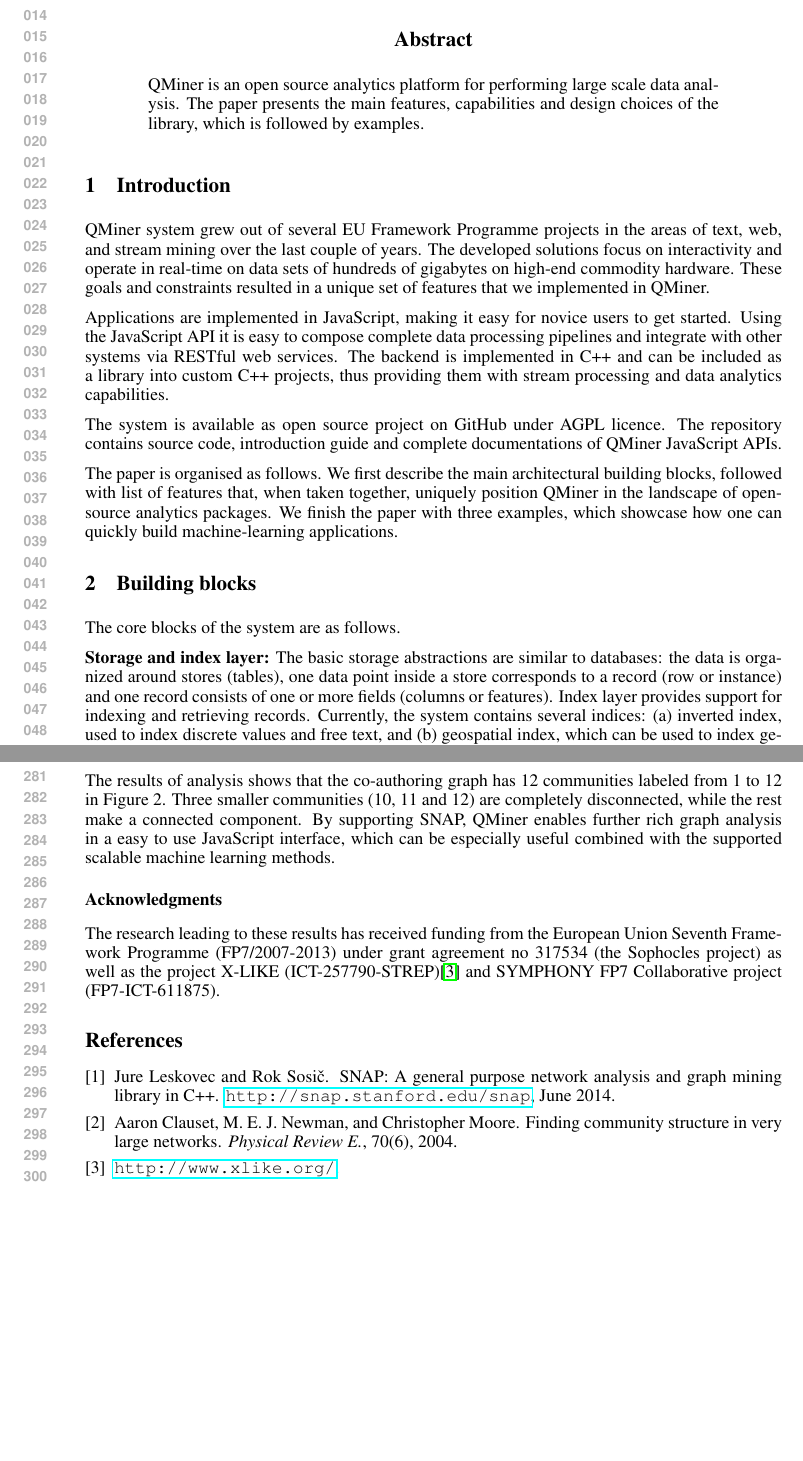
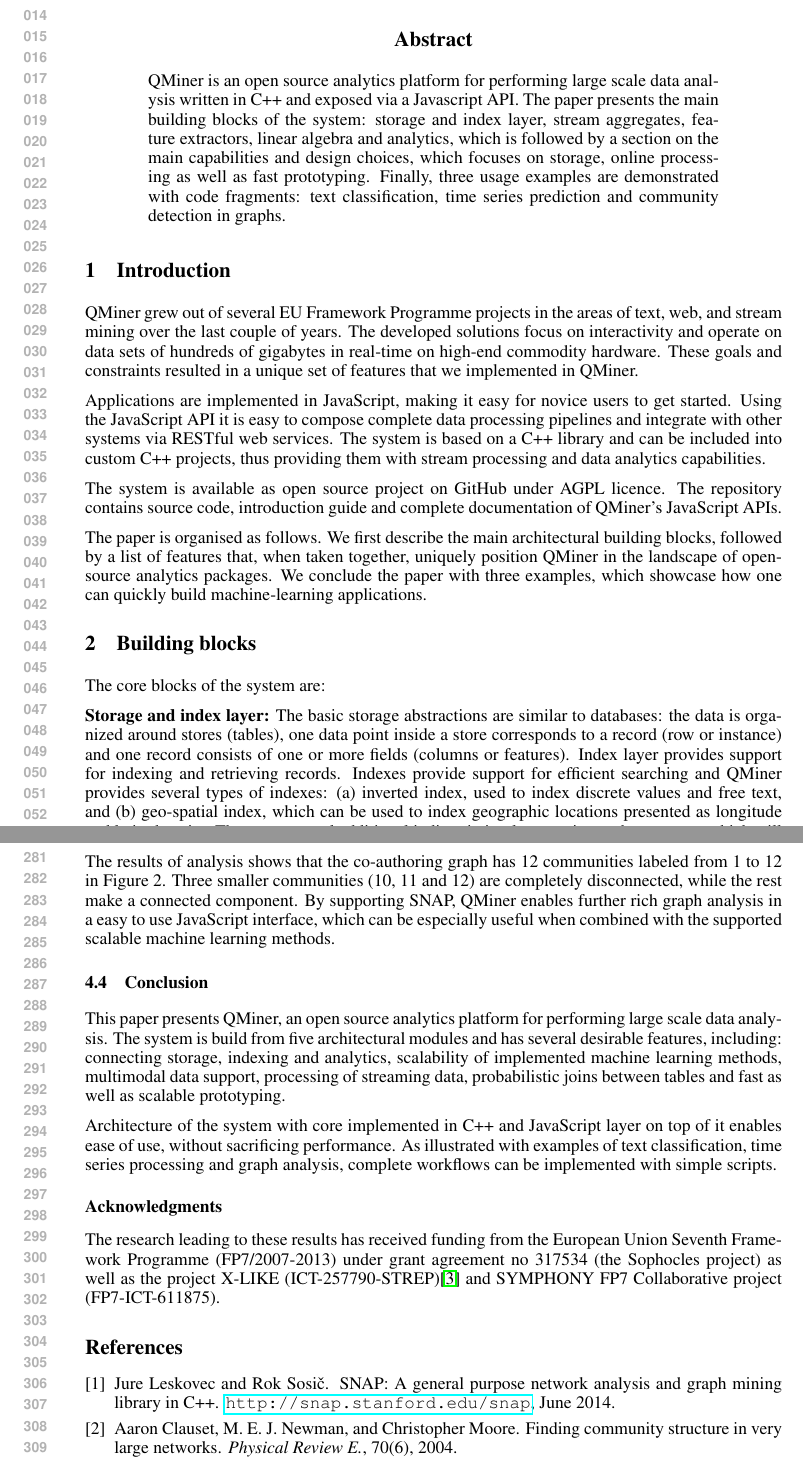
Before and after one commit to rupnikj/nipsQMiner, a LaTeX paper (qminer.tex): two parts of pages 1 and 6 of 6, joined at a grey line, cut so that both start at the same text, the shorter picture padded with empty space. Compiled offline with pdfLaTeX.

Commit message:
revision

```diff
--- a/qminer.tex
+++ b/qminer.tex
@@ -85,20 +85,22 @@
 \maketitle
 
 \begin{abstract}
-QMiner is an open source analytics platform for performing large scale data analysis.
-The paper presents the main features, capabilities and design choices of the library, which
-is followed by examples.\end{abstract}
+QMiner is an open source analytics platform for performing large scale data analysis written in C++ and exposed via a Javascript API.
+The paper presents the main building blocks of the system: storage and index layer, stream aggregates,
+feature extractors, linear algebra and analytics, which is followed by a section on the main capabilities and design choices, which
+focuses on storage, online processing as well as fast prototyping. Finally, three usage examples are demonstrated with code
+fragments: text classification, time series prediction and community detection in graphs.\end{abstract}
 
 \section{Introduction}
-QMiner system grew out of several EU Framework Programme projects in the areas of text, web, and stream mining over the last couple of years. The developed solutions focus on interactivity and operate in real-time on data sets of hundreds of gigabytes on high-end commodity hardware. These goals and constraints resulted in a unique set of features that we implemented in QMiner.
+QMiner grew out of several EU Framework Programme projects in the areas of text, web, and stream mining over the last couple of years. The developed solutions focus on interactivity and operate on data sets of hundreds of gigabytes in real-time on high-end commodity hardware. These goals and constraints resulted in a unique set of features that we implemented in QMiner.
 
-Applications are implemented in JavaScript, making it easy for novice users to get started. Using the JavaScript API it is easy to compose complete data processing pipelines and integrate with other systems via RESTful web services. The backend is implemented in C++ and can be included as a library into custom C++ projects, thus providing them with stream processing and data analytics capabilities.
+Applications are implemented in JavaScript, making it easy for novice users to get started. Using the JavaScript API it is easy to compose complete data processing pipelines and integrate with other systems via RESTful web services. The system is based on a C++ library and can be included into custom C++ projects, thus providing them with stream processing and data analytics capabilities.
 
-The system is available as open source project on GitHub under AGPL licence. The repository contains source code, introduction guide and complete documentations of QMiner JavaScript APIs.
+The system is available as open source project on GitHub under AGPL licence. The repository contains source code, introduction guide and complete documentation of QMiner's JavaScript APIs.
 
-The paper is organised as follows. We first describe the main architectural building blocks, followed with list of features that, when taken together, uniquely position QMiner in the landscape of open-source analytics packages. We finish the paper with three examples, which showcase how one can quickly build machine-learning applications.
+The paper is organised as follows. We first describe the main architectural building blocks, followed by a list of features that, when taken together, uniquely position QMiner in the landscape of open-source analytics packages. We conclude the paper with three examples, which showcase how one can quickly build machine-learning applications.
 
 \section{Building blocks}
-The core blocks of the system are as follows.
+The core blocks of the system are:
 
-\textbf{Storage and index layer:} The basic storage abstractions are similar to databases: the data is organized around stores (tables), one data point inside a store corresponds to a record (row or instance) and one record consists of one or more fields (columns or features). Index layer provides support for indexing and retrieving records. Currently, the system contains several indices: (a) inverted index, used to index discrete values and free text, and (b) geospatial index, which can be used to index geographic locations presented as longitude and latitude pairs. There are several additional indices in implementation at the moment, which will extend the system: (c) B-tree, used to index linearly ordered data types, such as number and dates, and (d) local proximity hashing, used to answer nearest neighbour queries on high-dimensional data such as sparse vectors. Indices can be accessed directly through a JSon-based query languages. The indices are also used by Analytics layer for various tasks, such as describing and extracting features, and for sampling.
+\textbf{Storage and index layer:} The basic storage abstractions are similar to databases: the data is organized around stores (tables), one data point inside a store corresponds to a record (row or instance) and one record consists of one or more fields (columns or features). Index layer provides support for indexing and retrieving records. Indexes provide support for efficient searching and QMiner provides several types of indexes: (a) inverted index, used to index discrete values and free text, and (b) geo-spatial index, which can be used to index geographic locations presented as longitude and latitude pairs. There are several additional indices in implementation at the moment, which will extend the system: (c) B-tree, used to index linearly ordered data types, such as number and dates, and (d) local proximity hashing, used to answer nearest neighbour queries on high-dimensional data such as sparse vectors. Indices can be utilized through a JSON-based query languages. The indices are also used by Analytics layer for various tasks, such as describing and extracting features, and for sampling.
@@ -239,8 +241,12 @@
       // plotting the graph with colors of colors corresponding to communities
       viz.drawGraph(g, "graphCNM.html", { "color": CmtyCNM });
       \end{lstlisting}
-The results of analysis shows that the co-authoring graph has 12 communities labeled from 1 to 12 in Figure 2. Three smaller communities (10, 11 and 12) are completely disconnected, while the rest make a connected component. By supporting SNAP, QMiner enables further rich graph analysis in a easy to use JavaScript interface, which can be especially useful combined with the supported scalable machine learning methods.
+The results of analysis shows that the co-authoring graph has 12 communities labeled from 1 to 12 in Figure 2. Three smaller communities (10, 11 and 12) are completely disconnected, while the rest make a connected component. By supporting SNAP, QMiner enables further rich graph analysis in a easy to use JavaScript interface, which can be especially useful when combined with the supported scalable machine learning methods.
 
+\subsection{Conclusion}
+This paper presents QMiner, an open source analytics platform for performing large scale data analysis. The system is build from five architectural modules and has several desirable features, including: connecting storage, indexing and analytics, scalability of implemented machine learning methods, multimodal data support, processing of streaming data, probabilistic joins between tables and fast as well as scalable prototyping.
+
+Architecture of the system with core implemented in C++ and JavaScript layer on top of it enables ease of use, without sacrificing performance. As illustrated with examples of text classification, time series processing and graph analysis, complete workflows can be implemented with simple scripts.
 
 \subsubsection*{Acknowledgments}
 The research leading to these results has received funding from the European Union Seventh Framework Programme (FP7/2007-2013) under grant agreement no 317534 (the Sophocles project) as well as the project X-LIKE (ICT-257790-STREP)\cite{xlike} and SYMPHONY FP7 Collaborative project (FP7-ICT-611875).
```
Also changed, not shown: qminer.tex (36 more changed lines).
